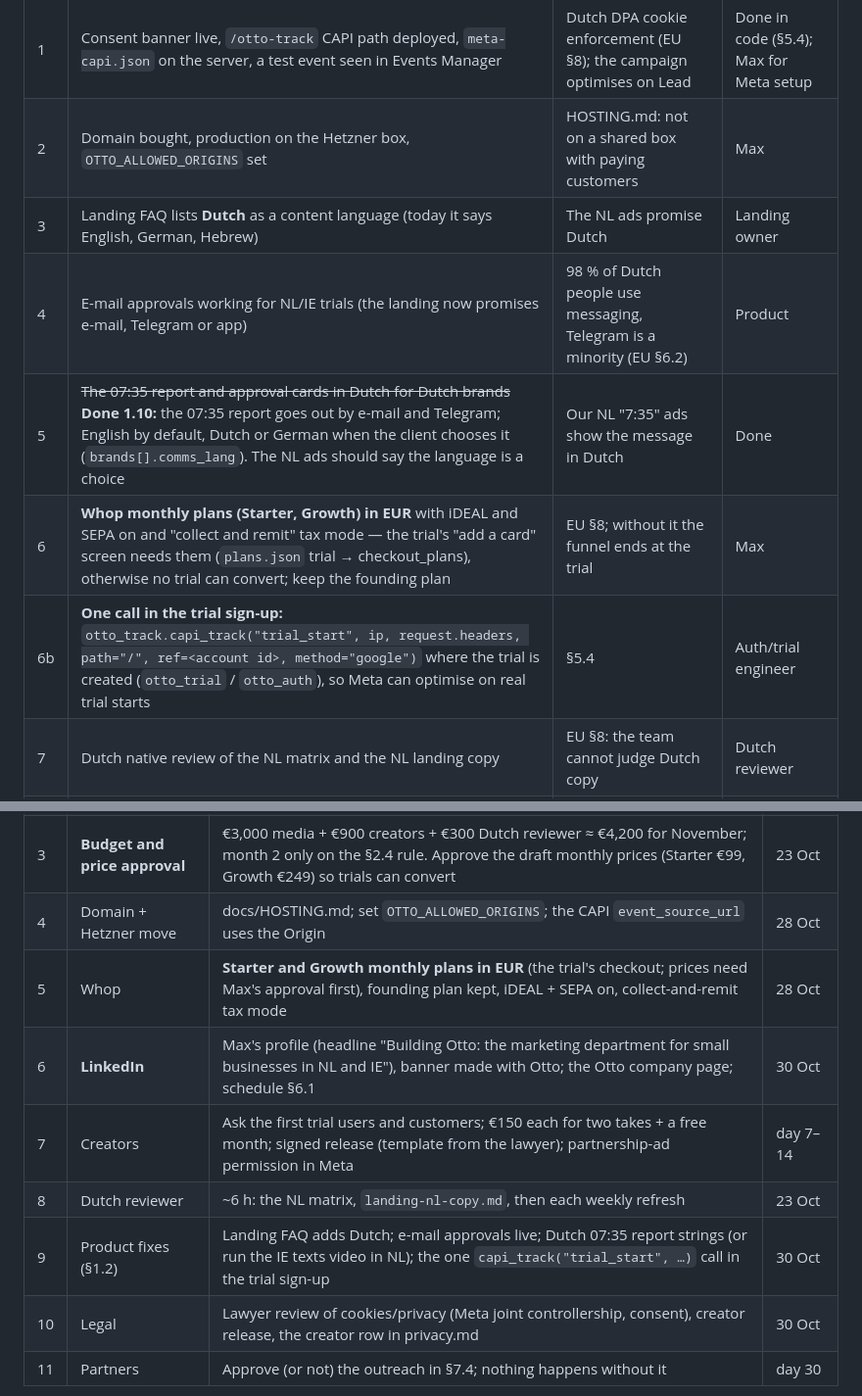
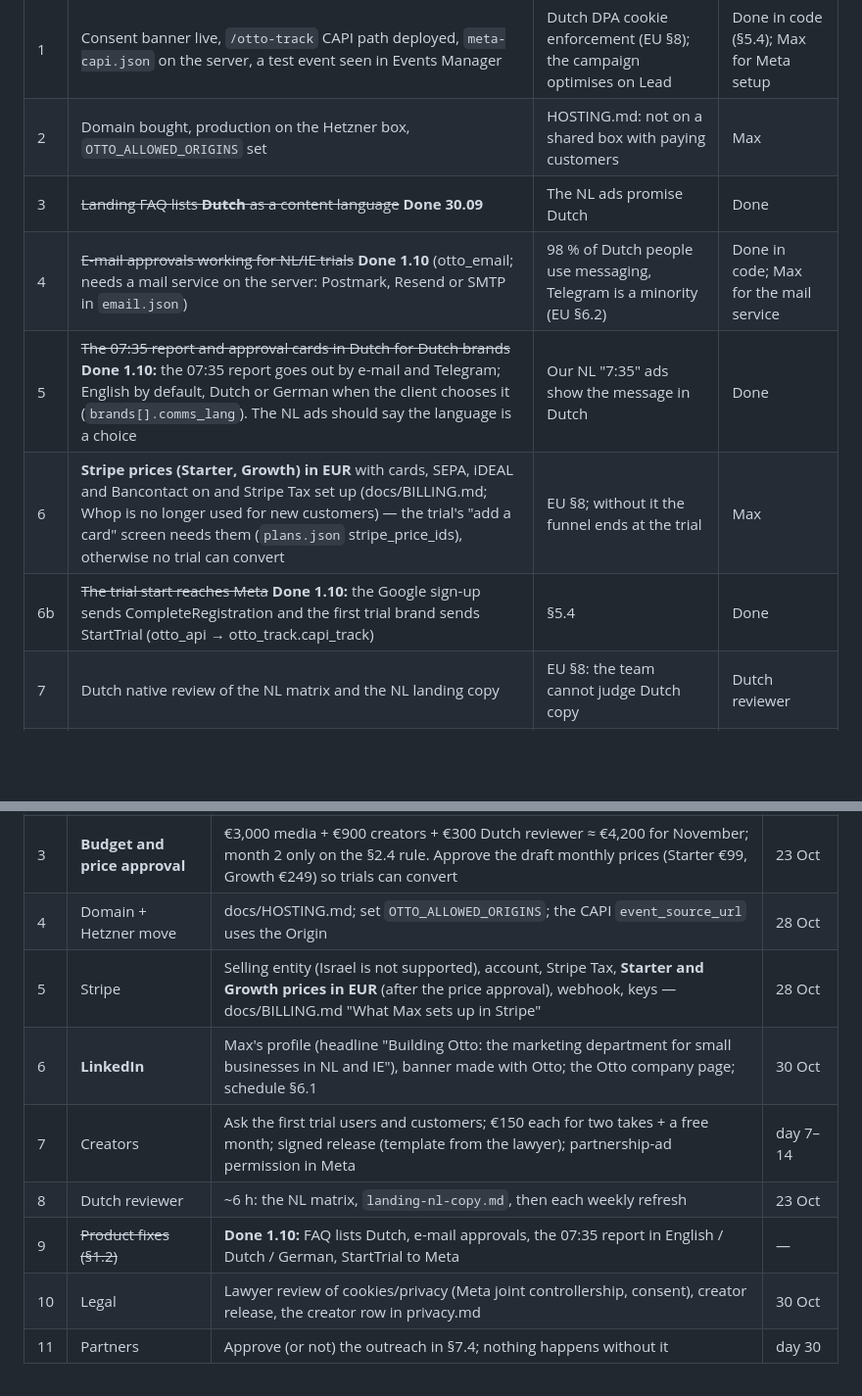
Before and after one commit to maxcmtm/otto, a Markdown page: docs/GO-TO-MARKET-NL-IE.md, 2 parts joined by grey strips. Shown at 98% size. Drawn GitHub-style; blank space fills up the shorter version.

Commit message:
Go-to-market checklist: Stripe instead of Whop, mark the shipped product items done
Co-Authored-By: Claude Opus 5.5 <noreply@anthropic.com>

```diff
--- a/docs/GO-TO-MARKET-NL-IE.md
+++ b/docs/GO-TO-MARKET-NL-IE.md
@@ -43,11 +43,11 @@ on it. Sources are listed in §13.
 |---|---|---|---|
 | 1 | Consent banner live, `/otto-track` CAPI path deployed, `meta-capi.json` on the server, a test event seen in Events Manager | Dutch DPA cookie enforcement (EU §8); the campaign optimises on Lead | Done in code (§5.4); Max for Meta setup |
 | 2 | Domain bought, production on the Hetzner box, `OTTO_ALLOWED_ORIGINS` set | HOSTING.md: not on a shared box with paying customers | Max |
-| 3 | Landing FAQ lists **Dutch** as a content language (today it says English, German, Hebrew) | The NL ads promise Dutch | Landing owner |
-| 4 | E-mail approvals working for NL/IE trials (the landing now promises e-mail, Telegram or app) | 98 % of Dutch people use messaging, Telegram is a minority (EU §6.2) | Product |
+| 3 | ~~Landing FAQ lists **Dutch** as a content language~~ **Done 30.09** | The NL ads promise Dutch | Done |
+| 4 | ~~E-mail approvals working for NL/IE trials~~ **Done 1.10** (otto_email; needs a mail service on the server: Postmark, Resend or SMTP in `email.json`) | 98 % of Dutch people use messaging, Telegram is a minority (EU §6.2) | Done in code; Max for the mail service |
 | 5 | ~~The 07:35 report and approval cards in Dutch for Dutch brands~~ **Done 1.10:** the 07:35 report goes out by e-mail and Telegram; English by default, Dutch or German when the client chooses it (`brands[].comms_lang`). The NL ads should say the language is a choice | Our NL "7:35" ads show the message in Dutch | Done |
-| 6 | **Whop monthly plans (Starter, Growth) in EUR** with iDEAL and SEPA on and "collect and remit" tax mode — the trial's "add a card" screen needs them (`plans.json` trial → checkout_plans), otherwise no trial can convert; keep the founding plan | EU §8; without it the funnel ends at the trial | Max |
-| 6b | **One call in the trial sign-up:** `otto_track.capi_track("trial_start", ip, request.headers, path="/", ref=<account id>, method="google")` where the trial is created (`otto_trial` / `otto_auth`), so Meta can optimise on real trial starts | §5.4 | Auth/trial engineer |
+| 6 | **Stripe prices (Starter, Growth) in EUR** with cards, SEPA, iDEAL and Bancontact on and Stripe Tax set up (docs/BILLING.md; Whop is no longer used for new customers) — the trial's "add a card" screen needs them (`plans.json` stripe_price_ids), otherwise no trial can convert | EU §8; without it the funnel ends at the trial | Max |
+| 6b | ~~The trial start reaches Meta~~ **Done 1.10:** the Google sign-up sends CompleteRegistration and the first trial brand sends StartTrial (otto_api → otto_track.capi_track) | §5.4 | Done |
 | 7 | Dutch native review of the NL matrix and the NL landing copy | EU §8: the team cannot judge Dutch copy | Dutch reviewer |
 | 8 | Lawyer review of the updated cookie and privacy notices (Meta joint controllership) | Drafts, clearly marked | Max |
 
@@ -525,11 +525,11 @@ Where each number comes from: first-party analytics in the owner console (`/otto
 | 2 | **Dataset (pixel) + Conversions API token** | Create a dataset in Events Manager (its id is the `pixel_id`); a system user with access to it and a generated token; write `$OTTO_SECRETS/meta-capi.json` = `{"pixel_id": "…", "access_token": "…", "test_event_code": "TEST…", "site_url": "https://<domain>"}` (chmod 600); run `python3 otto_track.py capi-status`, then `capi-test`; see the event under Test events; **remove `test_event_code`** | 28 Oct |
 | 3 | **Budget and price approval** | €3,000 media + €900 creators + €300 Dutch reviewer ≈ €4,200 for November; month 2 only on the §2.4 rule. Approve the draft monthly prices (Starter €99, Growth €249) so trials can convert | 23 Oct |
 | 4 | Domain + Hetzner move | docs/HOSTING.md; set `OTTO_ALLOWED_ORIGINS`; the CAPI `event_source_url` uses the Origin | 28 Oct |
-| 5 | Whop | **Starter and Growth monthly plans in EUR** (the trial's checkout; prices need Max's approval first), founding plan kept, iDEAL + SEPA on, collect-and-remit tax mode | 28 Oct |
+| 5 | Stripe | Selling entity (Israel is not supported), account, Stripe Tax, **Starter and Growth prices in EUR** (after the price approval), webhook, keys — docs/BILLING.md "What Max sets up in Stripe" | 28 Oct |
 | 6 | **LinkedIn** | Max's profile (headline "Building Otto: the marketing department for small businesses in NL and IE"), banner made with Otto; the Otto company page; schedule §6.1 | 30 Oct |
 | 7 | Creators | Ask the first trial users and customers; €150 each for two takes + a free month; signed release (template from the lawyer); partnership-ad permission in Meta | day 7–14 |
 | 8 | Dutch reviewer | ~6 h: the NL matrix, `landing-nl-copy.md`, then each weekly refresh | 23 Oct |
-| 9 | Product fixes (§1.2) | Landing FAQ adds Dutch; e-mail approvals live; Dutch 07:35 report strings (or run the IE texts video in NL); the one `capi_track("trial_start", …)` call in the trial sign-up | 30 Oct |
+| 9 | ~~Product fixes (§1.2)~~ | **Done 1.10:** FAQ lists Dutch, e-mail approvals, the 07:35 report in English / Dutch / German, StartTrial to Meta | — |
 | 10 | Legal | Lawyer review of cookies/privacy (Meta joint controllership, consent), creator release, the creator row in privacy.md | 30 Oct |
 | 11 | Partners | Approve (or not) the outreach in §7.4; nothing happens without it | day 30 |
 
```
